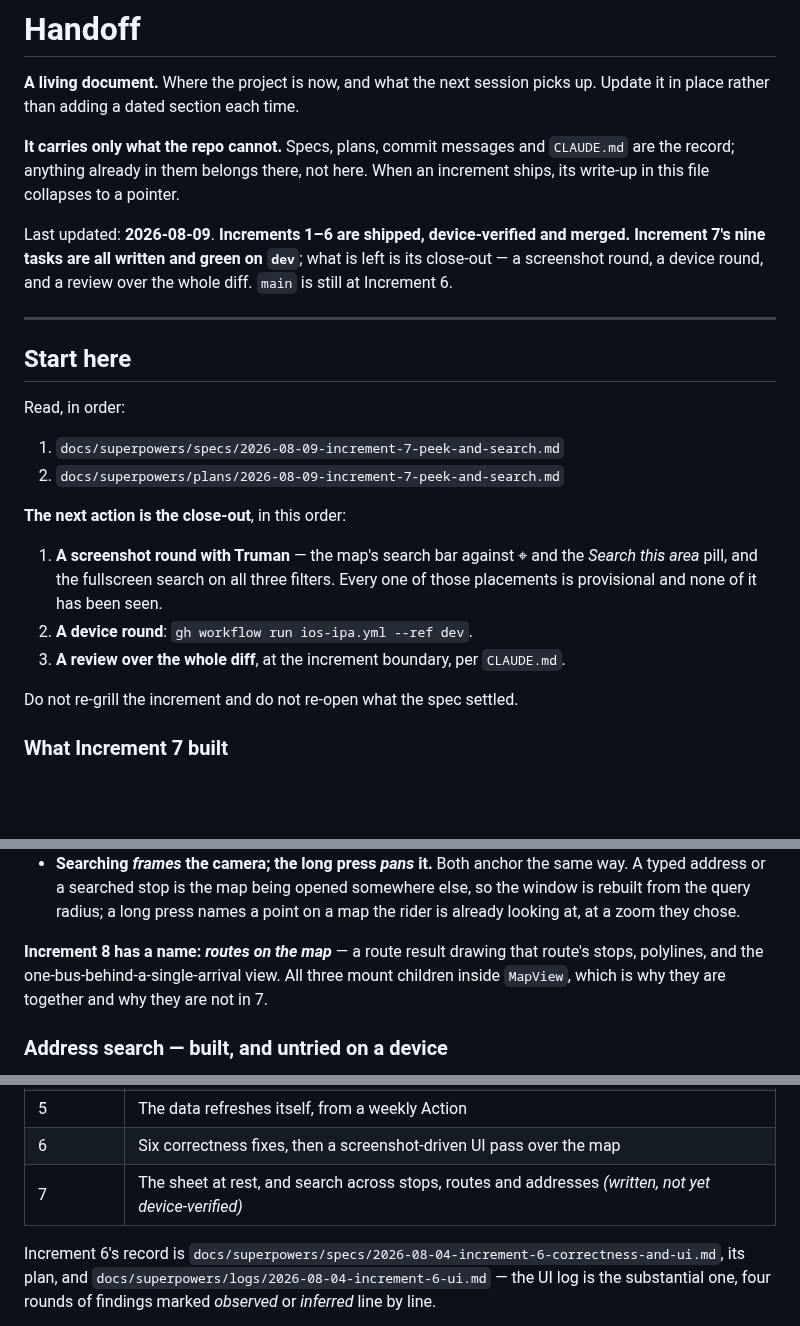
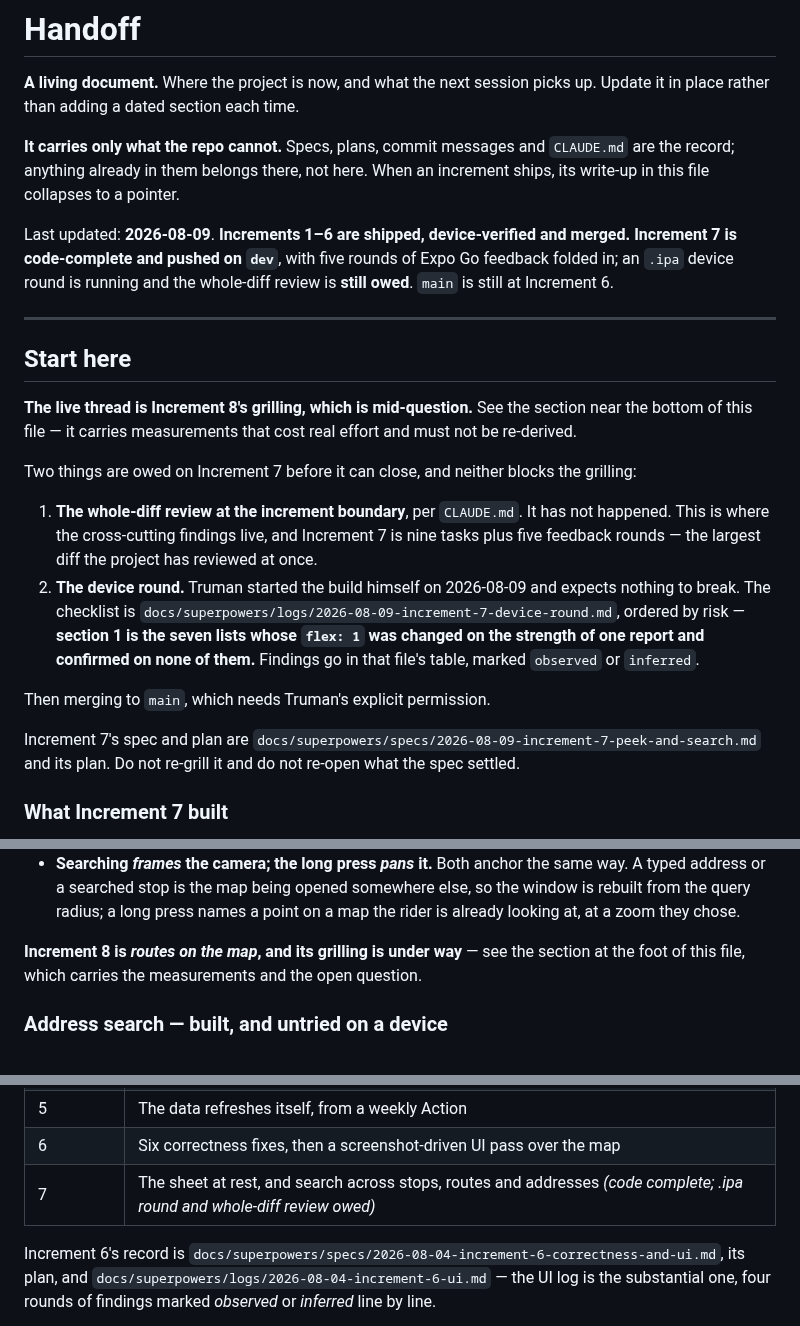
Before and after one commit to choytr/where-da-bus, a Markdown page: docs/handoff.md, 3 parts joined by grey strips. Rendered like a GitHub page; blank space fills up the shorter version.

```diff
--- a/docs/handoff.md
+++ b/docs/handoff.md
@@ -8,28 +8,37 @@ up. Update it in place rather than adding a dated section each time.
 When an increment ships, its write-up in this file collapses to a pointer.
 
 Last updated: **2026-08-09**. **Increments 1–6 are shipped, device-verified and
-merged.** **Increment 7's nine tasks are all written and green on `dev`**; what
-is left is its close-out — a screenshot round, a device round, and a review over
-the whole diff. `main` is still at Increment 6.
+merged.** **Increment 7 is code-complete and pushed on `dev`**, with five rounds
+of Expo Go feedback folded in; an `.ipa` device round is running and the
+whole-diff review is **still owed**. `main` is still at Increment 6.
 
 ---
 
 ## Start here
 
-Read, in order:
+**The live thread is Increment 8's grilling, which is mid-question.** See the
+section near the bottom of this file — it carries measurements that cost real
+effort and must not be re-derived.
 
-1. `docs/superpowers/specs/2026-08-09-increment-7-peek-and-search.md`
-2. `docs/superpowers/plans/2026-08-09-increment-7-peek-and-search.md`
+Two things are owed on Increment 7 before it can close, and neither blocks the
+grilling:
 
-**The next action is the close-out**, in this order:
+1. **The whole-diff review at the increment boundary**, per `CLAUDE.md`. It has
+   not happened. This is where the cross-cutting findings live, and Increment 7
+   is nine tasks plus five feedback rounds — the largest diff the project has
+   reviewed at once.
+2. **The device round.** Truman started the build himself on 2026-08-09 and
+   expects nothing to break. The checklist is
+   `docs/superpowers/logs/2026-08-09-increment-7-device-round.md`, ordered by
+   risk — **section 1 is the seven lists whose `flex: 1` was changed on the
+   strength of one report and confirmed on none of them.** Findings go in that
+   file's table, marked `observed` or `inferred`.
 
-1. **A screenshot round with Truman** — the map's search bar against ⌖ and the
-   *Search this area* pill, and the fullscreen search on all three filters.
-   Every one of those placements is provisional and none of it has been seen.
-2. **A device round**: `gh workflow run ios-ipa.yml --ref dev`.
-3. **A review over the whole diff**, at the increment boundary, per `CLAUDE.md`.
+Then merging to `main`, which needs Truman's explicit permission.
 
-Do not re-grill the increment and do not re-open what the spec settled.
+Increment 7's spec and plan are
+`docs/superpowers/specs/2026-08-09-increment-7-peek-and-search.md` and its plan.
+Do not re-grill it and do not re-open what the spec settled.
 
 ### What Increment 7 built
 
@@ -70,10 +79,9 @@ network calls injected so they test without the native module.
   else, so the window is rebuilt from the query radius; a long press names a
   point on a map the rider is already looking at, at a zoom they chose.
 
-**Increment 8 has a name: *routes on the map*** — a route result drawing that
-route's stops, polylines, and the one-bus-behind-a-single-arrival view. All
-three mount children inside `MapView`, which is why they are together and why
-they are not in 7.
+**Increment 8 is *routes on the map*, and its grilling is under way** — see the
+section at the foot of this file, which carries the measurements and the open
+question.
 
 ### Address search — built, and untried on a device
 
@@ -137,7 +145,7 @@ Read the plan for the increment you care about rather than the diff.
 | 4 | Each user brings their own AppID; no secret in the build |
 | 5 | The data refreshes itself, from a weekly Action |
 | 6 | Six correctness fixes, then a screenshot-driven UI pass over the map |
-| 7 | The sheet at rest, and search across stops, routes and addresses *(written, not yet device-verified)* |
+| 7 | The sheet at rest, and search across stops, routes and addresses *(code complete; .ipa round and whole-diff review owed)* |
 
 Increment 6's record is `docs/superpowers/specs/2026-08-04-increment-6-correctness-and-ui.md`,
 its plan, and `docs/superpowers/logs/2026-08-04-increment-6-ui.md` — the UI log
```
Also changed, not shown: other parts of docs/handoff.md (+56 -3 lines).
